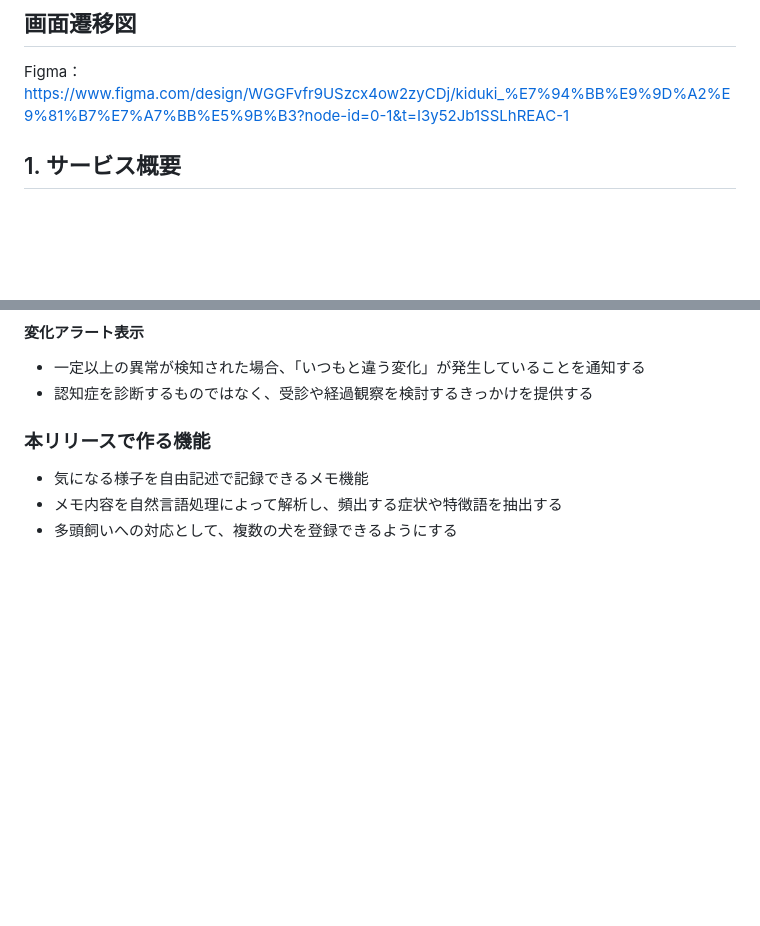
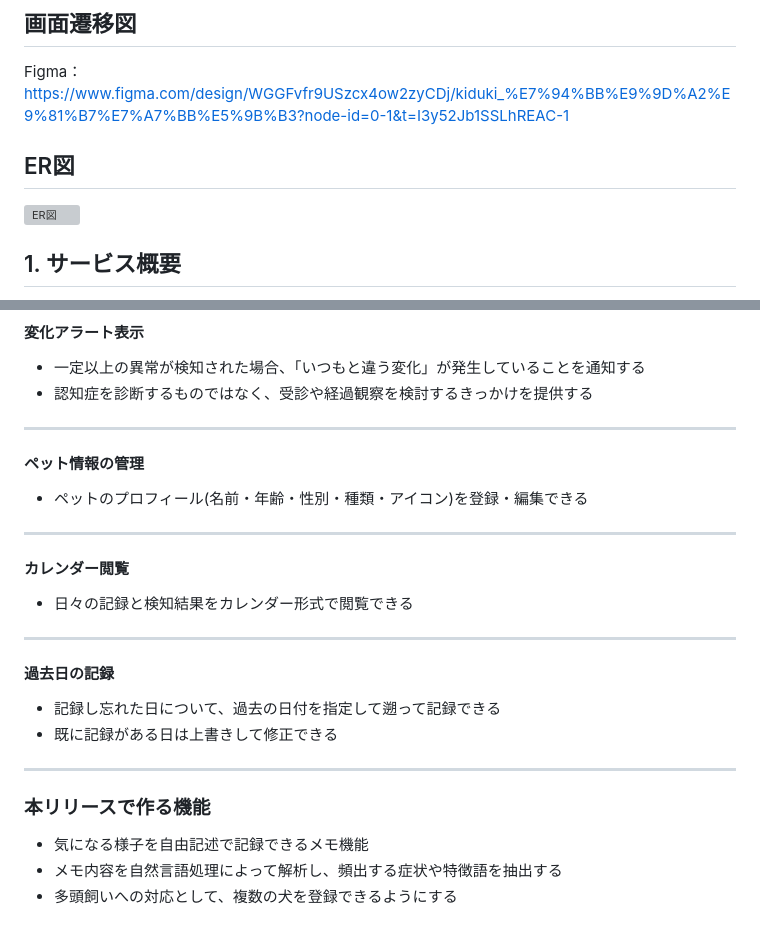
Before and after one commit to rika06120724/kiduki-app, a Markdown page: README.md, 2 parts joined by grey strips. GitHub-like rendering; blank space fills up the shorter version; grey boxes are pictures that could not be loaded.

Commit message:
READMEにER図のリンクを追記、MVP機能一覧を更新

```diff
--- a/README.md
+++ b/README.md
@@ -3,6 +3,9 @@
 
 ## 画面遷移図
 Figma：https://www.figma.com/design/WGGFvfr9USzcx4ow2zyCDj/kiduki_%E7%94%BB%E9%9D%A2%E9%81%B7%E7%A7%BB%E5%9B%B3?node-id=0-1&t=I3y52Jb1SSLhREAC-1
+
+## ER図
+![ER図](https://i.gyazo.com/06d0ccdb9206845f3467e536000e021f.png)
 
 
 ## 1. サービス概要
@@ -280,6 +283,27 @@ Figma：https://www.figma.com/design/WGGFvfr9USzcx4ow2zyCDj/kiduki_%E7%94%BB%E9%
 - 一定以上の異常が検知された場合、「いつもと違う変化」が発生していることを通知する
 - 認知症を診断するものではなく、受診や経過観察を検討するきっかけを提供する
 
+---
+
+#### ペット情報の管理
+
+- ペットのプロフィール(名前・年齢・性別・種類・アイコン)を登録・編集できる
+
+---
+
+#### カレンダー閲覧
+
+- 日々の記録と検知結果をカレンダー形式で閲覧できる
+
+---
+
+#### 過去日の記録
+
+- 記録し忘れた日について、過去の日付を指定して遡って記録できる
+- 既に記録がある日は上書きして修正できる
+
+---
+
 ### 本リリースで作る機能
 
 - 気になる様子を自由記述で記録できるメモ機能
```
